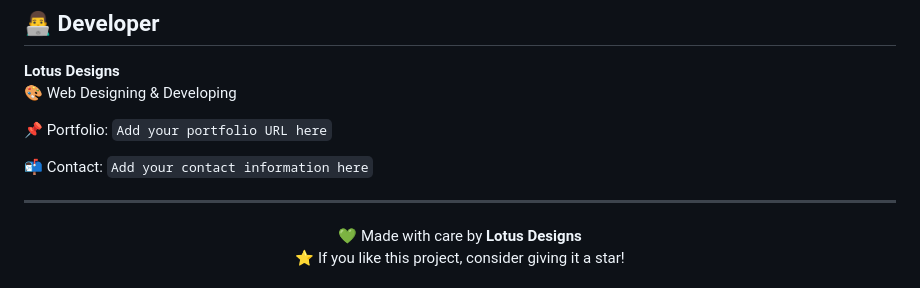
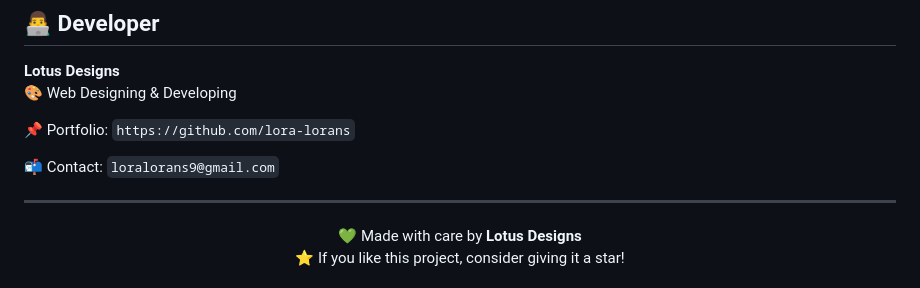
Before and after one commit to lora-lorans/Front_End_Portofilo, a Markdown page: money-converter/README.md, the part around the change. Rendered like a GitHub page.

```diff
--- a/money-converter/README.md
+++ b/money-converter/README.md
@@ -132,9 +132,9 @@ The visual identity of the project uses:
 **Lotus Designs**
 🎨 Web Designing & Developing
 
-📌 Portfolio: `Add your portfolio URL here`
+📌 Portfolio: `https://github.com/lora-lorans`
 
-📬 Contact: `Add your contact information here`
+📬 Contact: `loralorans9@gmail.com`
 
 ---
 
```
